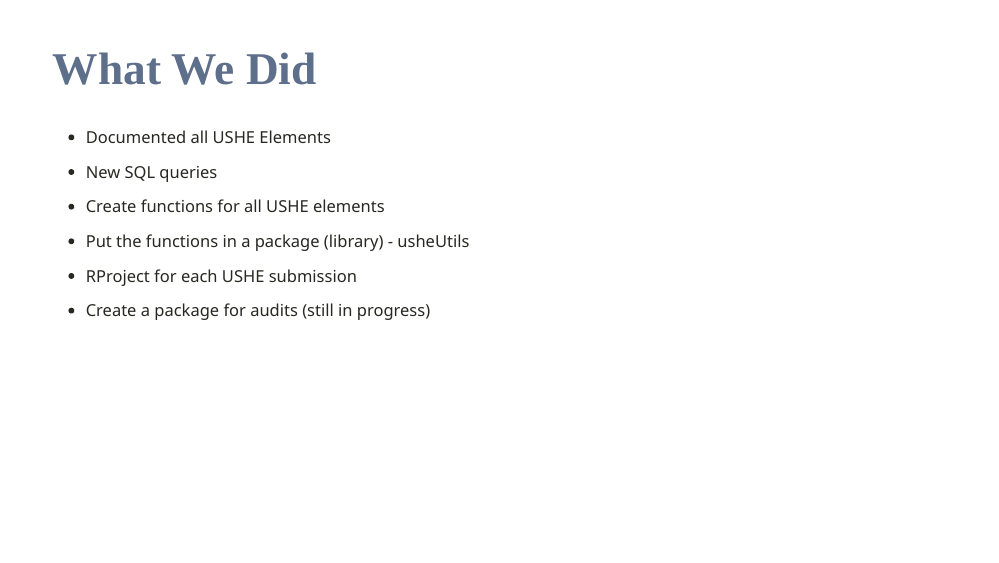
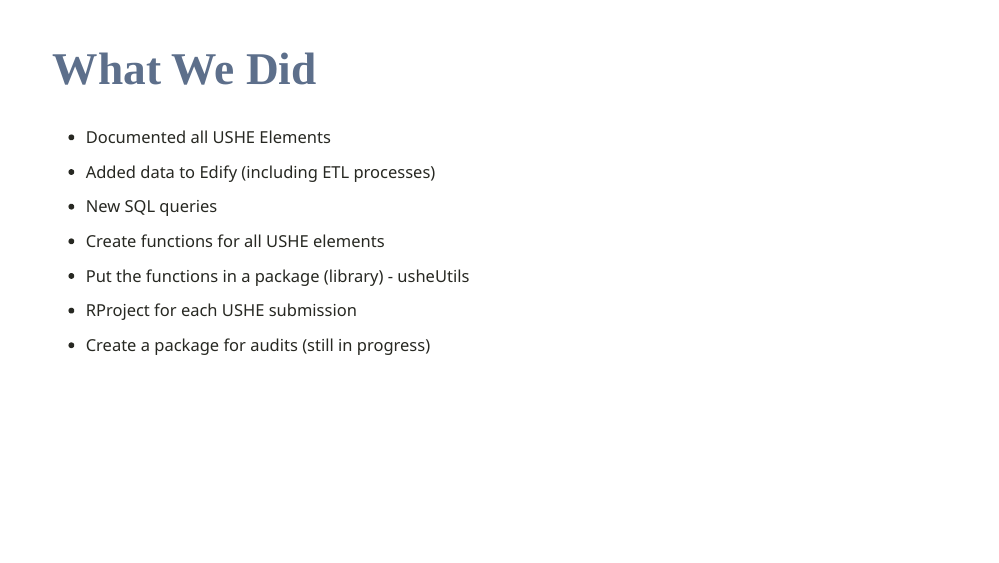
Before and after one commit to dsu-effectiveness/ubug_2023_andrea, an R Markdown document (compliance.Rmd): page 5 of 9. The pictures show the slides in the output file compliance.html that the author committed with the source; the slides are laid out offline by our stand-in for remark.js, each with all of its steps uncovered, in fonts that may differ from those the slides ask for, and without slide numbers, shadows or browser add-ons.

Commit message:
added a step on the what we did slide

```diff
--- a/compliance.Rmd
+++ b/compliance.Rmd
@@ -71,6 +71,7 @@ class: left
 # What We Did
 
 * Documented all USHE Elements
+* Added data to Edify (including ETL processes)
 * New SQL queries
 * Create functions for all USHE elements
 * Put the functions in a package (library) - usheUtils
```
Also changed, not shown: compliance.html.
